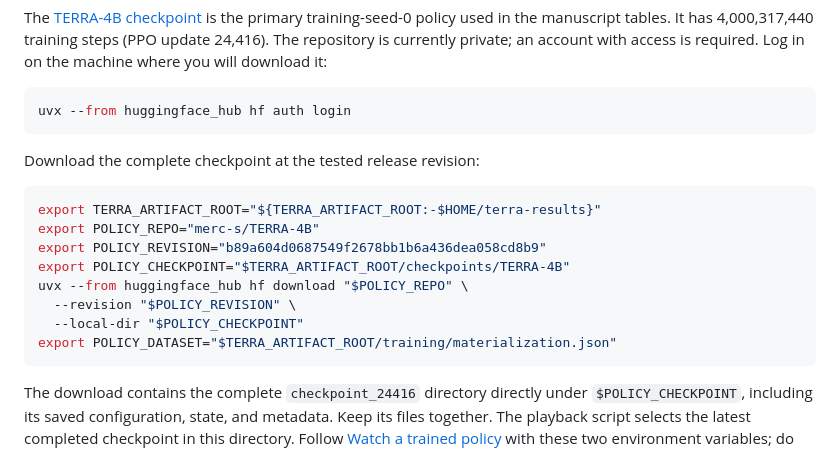
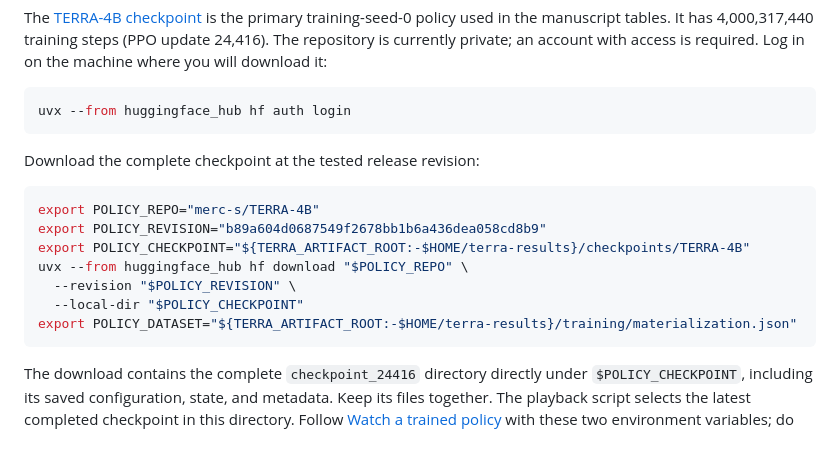
Before and after one commit to amathislab/terra, a Markdown page: docs/policy-training.md, the part around the change. Drawn GitHub-style.

Commit message:
Default checkpoint download paths when artifact root is unset

````diff
--- a/docs/policy-training.md
+++ b/docs/policy-training.md
@@ -117,14 +117,13 @@ uvx --from huggingface_hub hf auth login
 Download the complete checkpoint at the tested release revision:
 
 ```bash
-export TERRA_ARTIFACT_ROOT="${TERRA_ARTIFACT_ROOT:-$HOME/terra-results}"
 export POLICY_REPO="merc-s/TERRA-4B"
 export POLICY_REVISION="b89a604d0687549f2678bb1b6a436dea058cd8b9"
-export POLICY_CHECKPOINT="$TERRA_ARTIFACT_ROOT/checkpoints/TERRA-4B"
+export POLICY_CHECKPOINT="${TERRA_ARTIFACT_ROOT:-$HOME/terra-results}/checkpoints/TERRA-4B"
 uvx --from huggingface_hub hf download "$POLICY_REPO" \
   --revision "$POLICY_REVISION" \
   --local-dir "$POLICY_CHECKPOINT"
-export POLICY_DATASET="$TERRA_ARTIFACT_ROOT/training/materialization.json"
+export POLICY_DATASET="${TERRA_ARTIFACT_ROOT:-$HOME/terra-results}/training/materialization.json"
 ```
 
 The download contains the complete `checkpoint_24416` directory directly under
````
